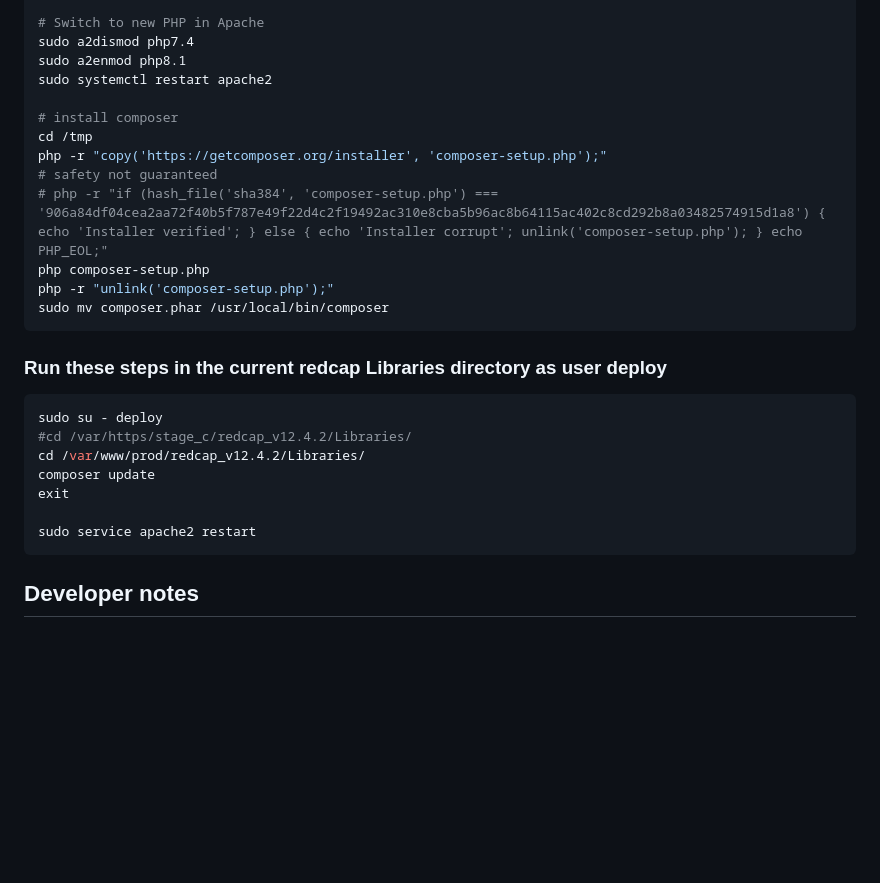
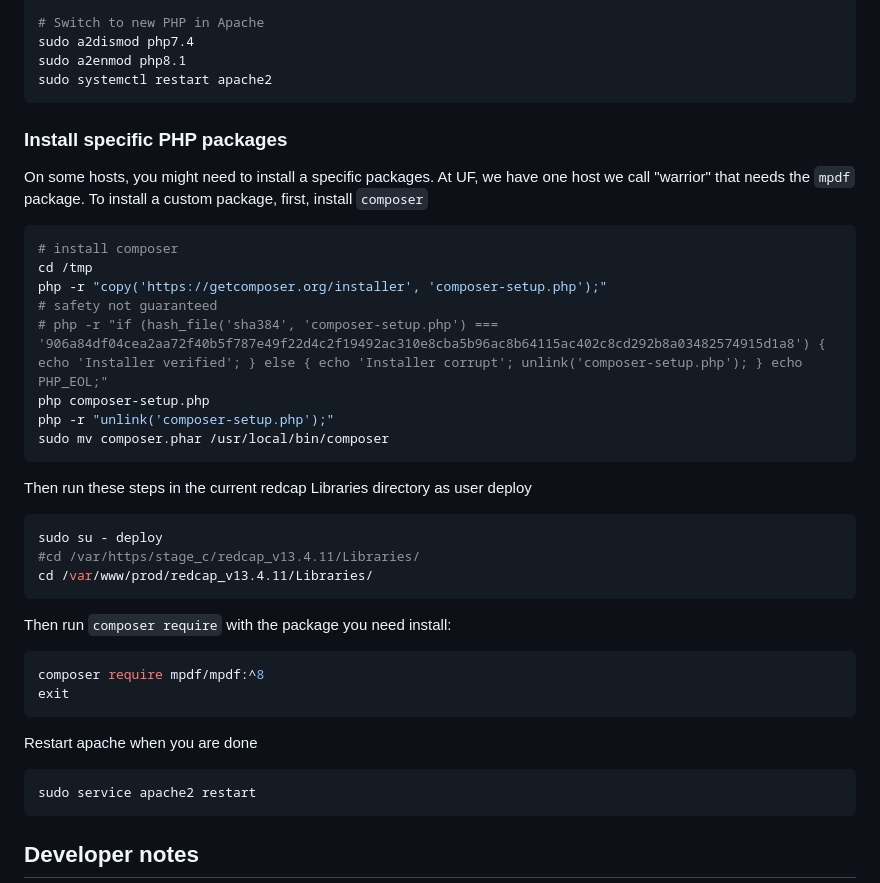
Before and after one commit to ctsit/redcap_deployment, a Markdown page: README.md, the part around the change. GitHub-like rendering; blank space fills up the shorter version.

Commit message:
Improve docs for installing custom PHP packages

````diff
--- a/README.md
+++ b/README.md
@@ -261,7 +261,13 @@ sudo -E git commit -m "Commit PHP configuration changes"
 sudo a2dismod php7.4
 sudo a2enmod php8.1
 sudo systemctl restart apache2
+```
 
+### Install specific PHP packages
+
+On some hosts, you might need to install a specific packages. At UF, we have one host we call "warrior" that needs the `mpdf` package. To install a custom package, first, install `composer`
+
+```sh
 # install composer
 cd /tmp
 php -r "copy('https://getcomposer.org/installer', 'composer-setup.php');"
@@ -272,15 +278,24 @@ php -r "unlink('composer-setup.php');"
 sudo mv composer.phar /usr/local/bin/composer
 ```
 
+Then run these steps in the current redcap Libraries directory as user deploy
 
-### Run these steps in the current redcap Libraries directory as user deploy
 ```bash
 sudo su - deploy
-#cd /var/https/stage_c/redcap_v12.4.2/Libraries/
-cd /var/www/prod/redcap_v12.4.2/Libraries/
-composer update
+#cd /var/https/stage_c/redcap_v13.4.11/Libraries/
+cd /var/www/prod/redcap_v13.4.11/Libraries/
+```
+
+Then run `composer require` with the package you need install:
+
+```sh
+composer require mpdf/mpdf:^8
 exit
+```
 
+Restart apache when you are done
+
+```sh
 sudo service apache2 restart
 ```
 
````
